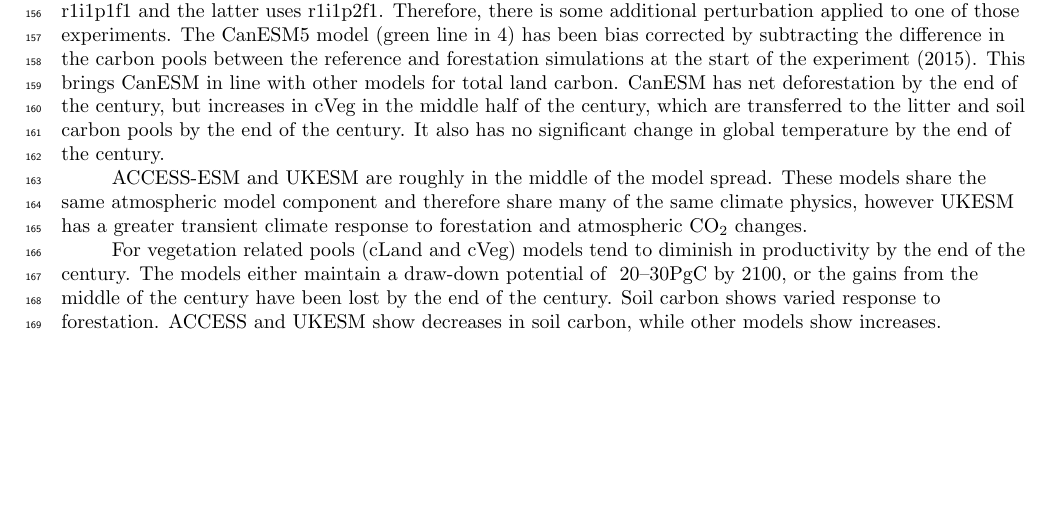
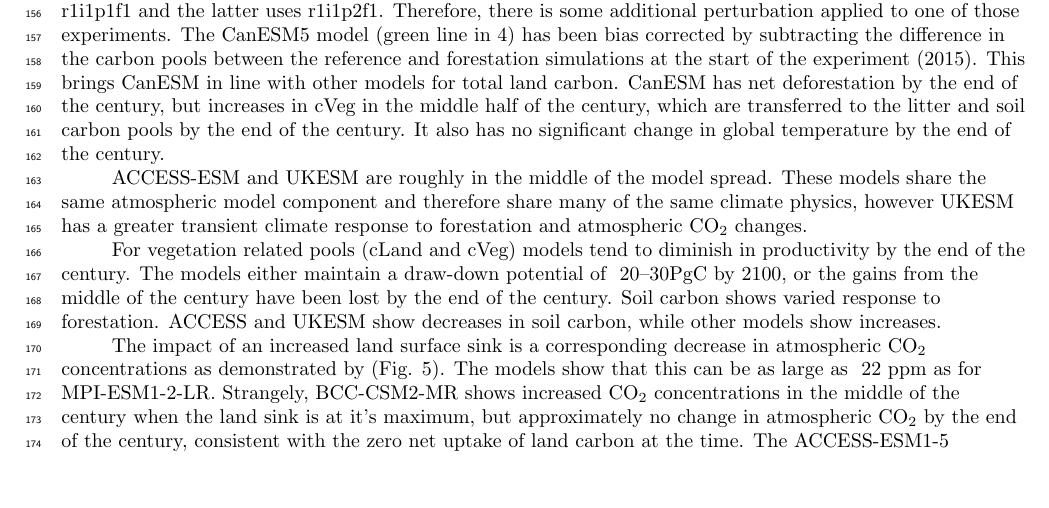
Before and after one commit to tammasloughran/afforestation, a LaTeX document (doc/afforestation_draft.tex): part of page 8 of 26, cut so that both start at the same text, the shorter picture padded with empty space. Compiled offline with pdfLaTeX.

Commit message:
Wrote a paragraph

```diff
--- a/doc/afforestation_draft.tex
+++ b/doc/afforestation_draft.tex
@@ -246,4 +246,9 @@
     \label{fig:models_CO2}
 \end{figure}
 
+The impact of an increased land surface sink is a corresponding decrease in atmospheric CO$_2$ concentrations as demonstrated by (Fig. \ref{fig:models_CO2}).
+The models show that this can be as large as ~22 ppm as for MPI-ESM1-2-LR.
+Strangely, BCC-CSM2-MR shows increased CO$_2$ concentrations in the middle of the century when the land sink is at it's maximum, but approximately no change in atmospheric CO$_2$ by the end of the century, consistent with the zero net uptake of land carbon at the time.
+The ACCESS-ESM1-5 ensemble range demonstrates that atmospheric CO$_2$ is stringly sensitive to internal climate variriability.
+
 \subsubsection{Climate response}
```
Also changed, not shown: doc/afforestation_draft.tex (4 more changed lines).
